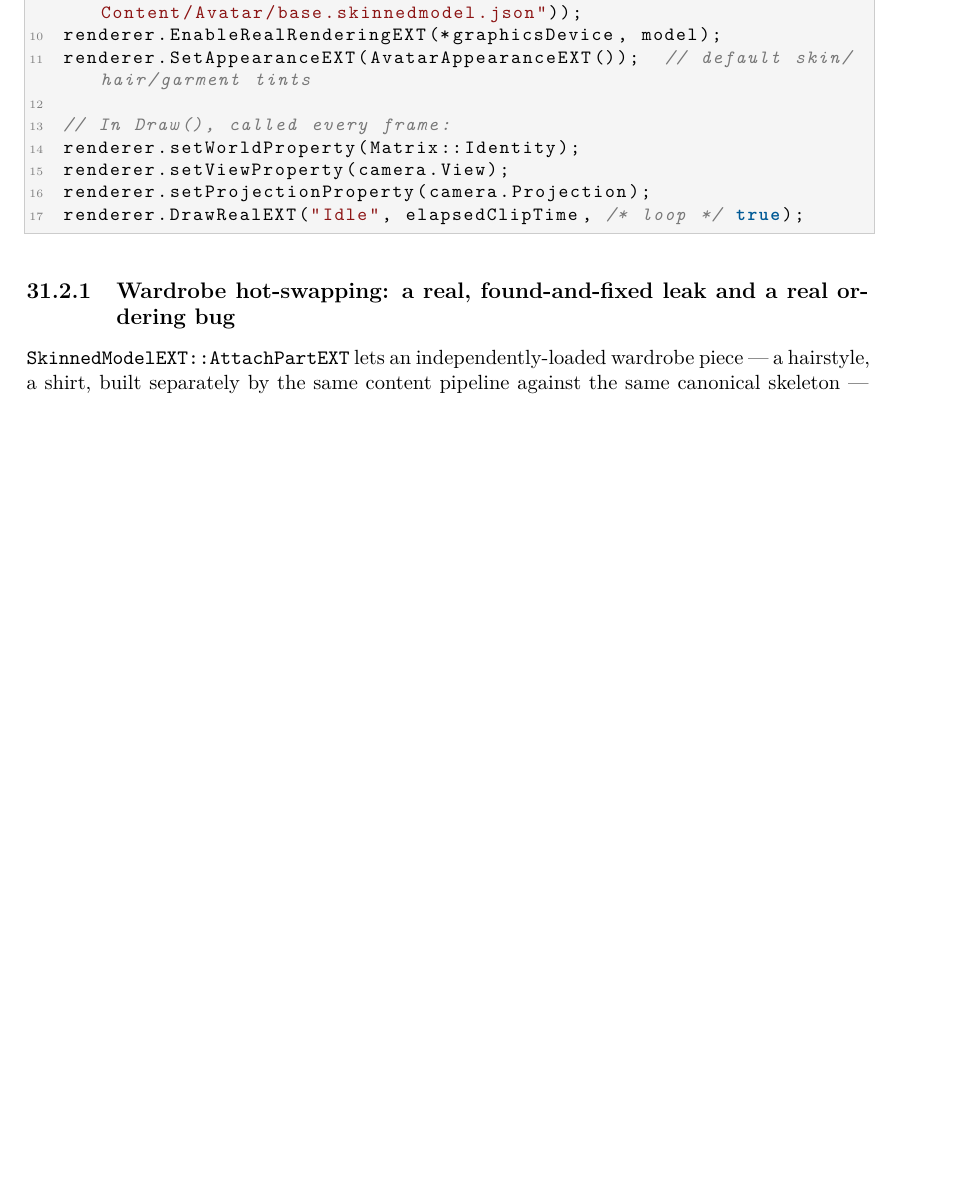
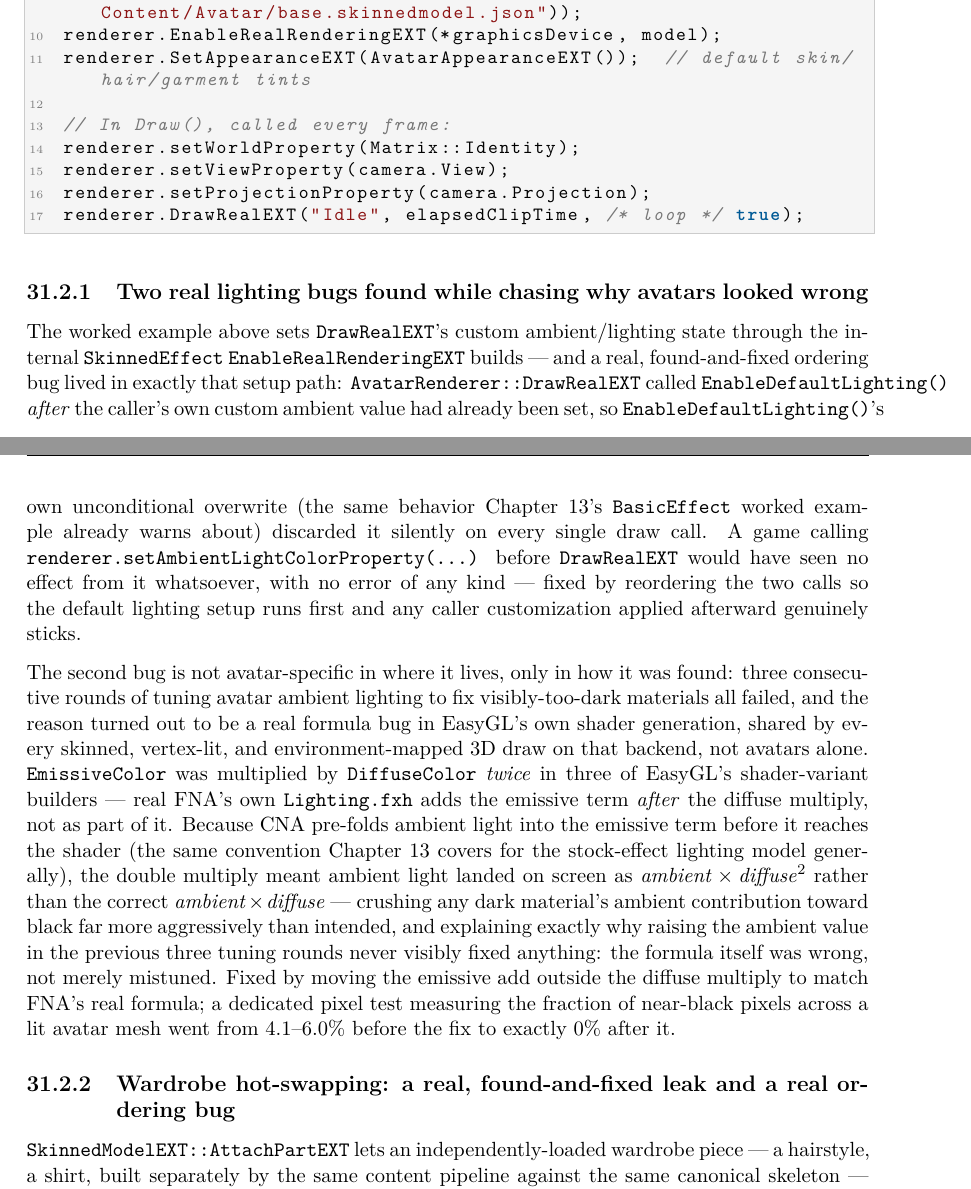
Before and after one commit to openeggbert/cna-bible, a LaTeX thesis (latex/book/main.tex, which reads latex/book/chapters/part5-input-audio-net/ch31-avatar.tex): part of page 240 of 347 before the commit and two parts of pages 240 and 241 of 347 after it, the two joined at a grey line, cut so that both start at the same text, the shorter picture padded with empty space. Compiled offline with pdfLaTeX.

Commit message:
Chapter 31 (Avatar): depth pass — two real lighting bugs found while chasing dark avatars

```diff
--- a/latex/book/chapters/part5-input-audio-net/ch31-avatar.tex
+++ b/latex/book/chapters/part5-input-audio-net/ch31-avatar.tex
@@ -93,6 +93,38 @@ renderer.setProjectionProperty(camera.Projection);
 renderer.DrawRealEXT("Idle", elapsedClipTime, /* loop */ true);
 \end{lstlisting}
 
+\subsection{Two real lighting bugs found while chasing why avatars looked wrong}
+
+The worked example above sets \texttt{DrawRealEXT}'s custom ambient/lighting state through the
+internal \cnaclass{SkinnedEffect} \texttt{EnableRealRenderingEXT} builds --- and a real,
+found-and-fixed ordering bug lived in exactly that setup path: \texttt{AvatarRenderer::%
+DrawRealEXT} called \texttt{EnableDefaultLighting()} \emph{after} the caller's own custom
+ambient value had already been set, so \texttt{EnableDefaultLighting()}'s own unconditional
+overwrite (the same behavior Chapter~13's \cnaclass{BasicEffect} worked example already warns
+about) discarded it silently on every single draw call. A game calling
+\texttt{renderer.setAmbientLightColorProperty(...)} before \texttt{DrawRealEXT} would have seen
+no effect from it whatsoever, with no error of any kind --- fixed by reordering the two calls
+so the default lighting setup runs first and any caller customization applied afterward
+genuinely sticks.
+
+The second bug is not avatar-specific in where it lives, only in how it was found: three
+consecutive rounds of tuning avatar ambient lighting to fix visibly-too-dark materials all
+failed, and the reason turned out to be a real formula bug in EasyGL's own shader generation,
+shared by every skinned, vertex-lit, and environment-mapped 3D draw on that backend, not
+avatars alone. \texttt{EmissiveColor} was multiplied by \texttt{DiffuseColor} \emph{twice} in
+three of EasyGL's shader-variant builders --- real FNA's own \texttt{Lighting.fxh} adds the
+emissive term \emph{after} the diffuse multiply, not as part of it. Because CNA pre-folds
+ambient light into the emissive term before it reaches the shader (the same convention
+Chapter~13 covers for the stock-effect lighting model generally), the double multiply meant
+ambient light landed on screen as $\mathit{ambient} \times \mathit{diffuse}^2$ rather than the
+correct $\mathit{ambient} \times \mathit{diffuse}$ --- crushing any dark material's ambient
+contribution toward black far more aggressively than intended, and explaining exactly why
+raising the ambient value in the previous three tuning rounds never visibly fixed anything: the
+formula itself was wrong, not merely mistuned. Fixed by moving the emissive add outside the
+diffuse multiply to match FNA's real formula; a dedicated pixel test measuring the fraction of
+near-black pixels across a lit avatar mesh went from 4.1--6.0\% before the fix to exactly 0\%
+after it.
+
 \subsection{Wardrobe hot-swapping: a real, found-and-fixed leak and a real ordering bug}
 
 \cnaclass{SkinnedModelEXT}\texttt{::AttachPartEXT} lets an independently-loaded wardrobe piece
```
Also changed, not shown: PLAN.md (+1 -1 lines).
